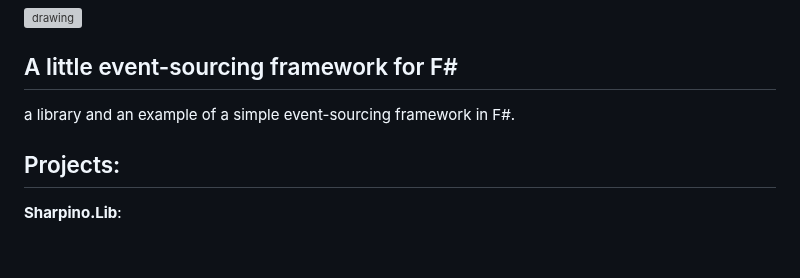
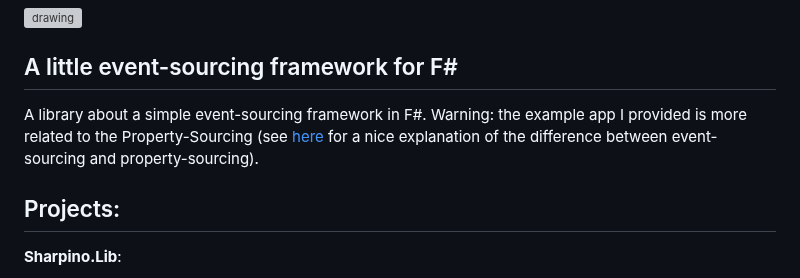
Before and after one commit to tonyx/Sharpino, a Markdown page: Sharpino.Lib/README.md, the part around the change. Rendered like a GitHub page; blank space fills up the shorter version; grey boxes are pictures that could not be loaded.

Commit message:
mentiong property vs event sourcing

```diff
--- a/Sharpino.Lib/README.md
+++ b/Sharpino.Lib/README.md
@@ -6,7 +6,8 @@
 
 ## A little event-sourcing framework for F#
 
-a library and an example of a simple event-sourcing framework in F#.
+A library about a simple event-sourcing framework in F#.
+Warning: the example app I provided is more related to the Property-Sourcing (see [here](https://event-driven.io/en/property-sourcing/) for a nice explanation of the difference between event-sourcing and property-sourcing).
 
 ## Projects:
 
```
